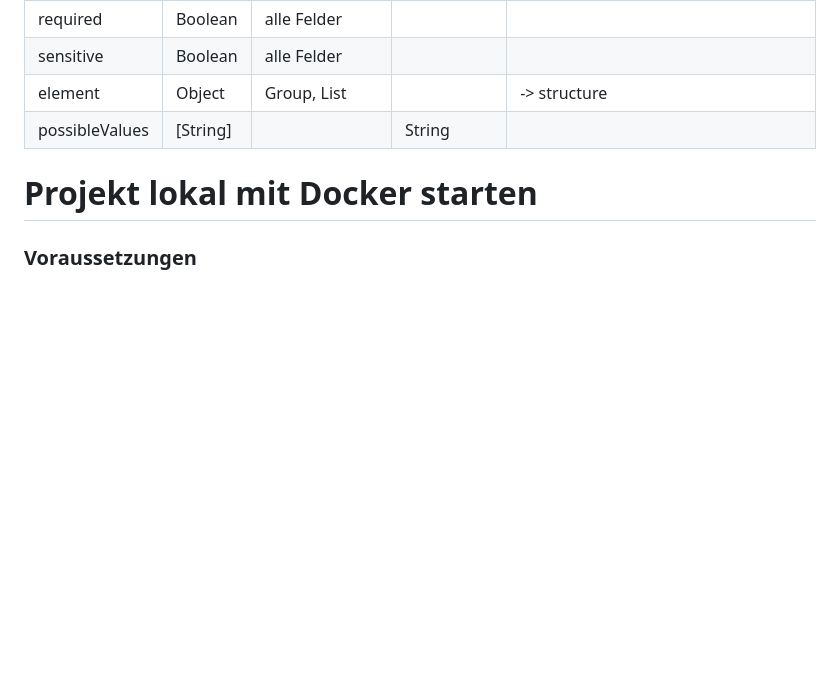
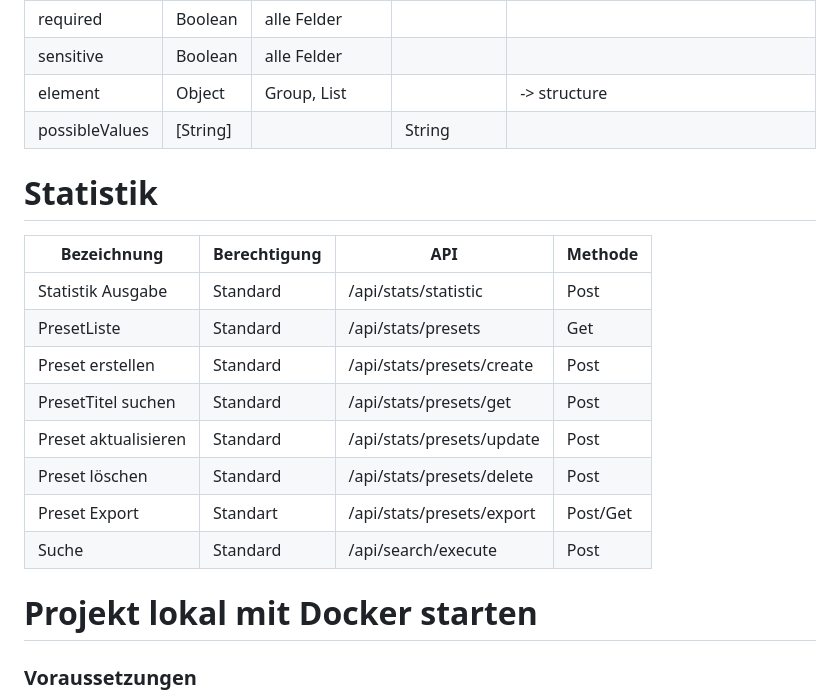
Before and after one commit to RealBiggerBo/Softwaretechnik, a Markdown page: README.md, the part around the change. GitHub-like rendering; blank space fills up the shorter version.

Commit message:
Update Statistik ReadMe

```diff
--- a/README.md
+++ b/README.md
@@ -88,6 +88,20 @@ Besteht aus Objekten mit folgenden Attributen.
 |possibleValues|[String]||String||
 
 
+# Statistik
+
+
+|Bezeichnung|Berechtigung|API|Methode|
+|--------|----------------|------------|--------------|
+|Statistik Ausgabe|Standard|/api/stats/statistic|Post|
+|PresetListe|Standard|/api/stats/presets|Get|
+|Preset erstellen|Standard|/api/stats/presets/create|Post|
+|PresetTitel suchen|Standard|/api/stats/presets/get|Post|
+|Preset aktualisieren|Standard|/api/stats/presets/update|Post|
+|Preset löschen|Standard|/api/stats/presets/delete|Post|
+|Preset Export|Standart|/api/stats/presets/export|Post/Get|
+|Suche|Standard|/api/search/execute|Post|
+
 # Projekt lokal mit Docker starten
 
 ### Voraussetzungen
```
